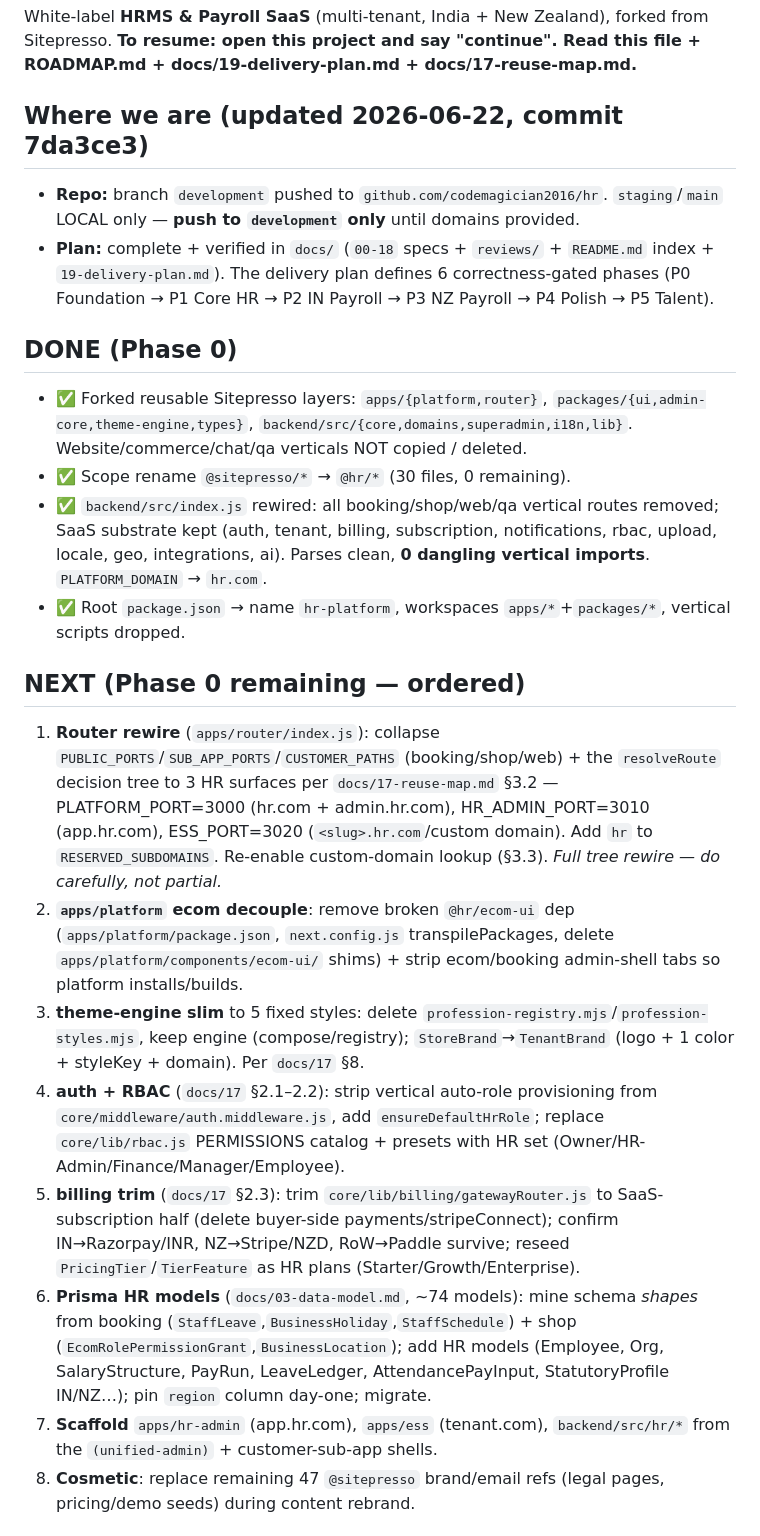
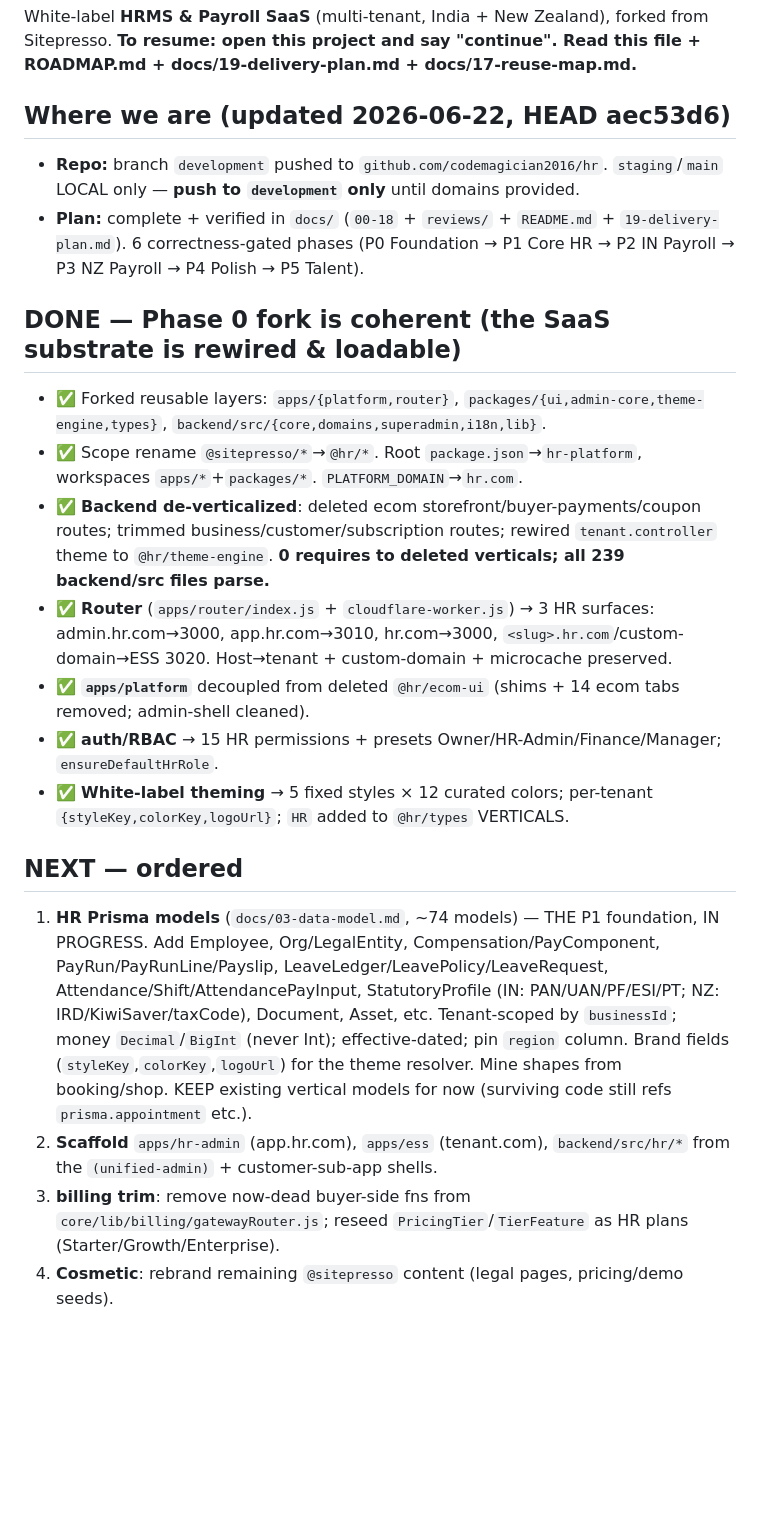
Before and after one commit to codemagician2016/hr, a Markdown page: STATE.md, the part around one of its changes. Rendered like a GitHub page; blank space fills up the shorter version.

Commit message:
docs(state): Phase 0 fork coherent; HR Prisma models in progress
Co-Authored-By: Claude Opus 4.8 (1M context) <noreply@anthropic.com>

```diff
--- a/STATE.md
+++ b/STATE.md
@@ -3,23 +3,22 @@
 White-label **HRMS & Payroll SaaS** (multi-tenant, India + New Zealand), forked from Sitepresso.
 **To resume: open this project and say "continue". Read this file + ROADMAP.md + docs/19-delivery-plan.md + docs/17-reuse-map.md.**
 
-## Where we are (updated 2026-06-22, commit 7da3ce3)
+## Where we are (updated 2026-06-22, HEAD aec53d6)
 - **Repo:** branch `development` pushed to `github.com/codemagician2016/hr`. `staging`/`main` LOCAL only — **push to `development` only** until domains provided.
-- **Plan:** complete + verified in `docs/` (`00-18` specs + `reviews/` + `README.md` index + `19-delivery-plan.md`). The delivery plan defines 6 correctness-gated phases (P0 Foundation → P1 Core HR → P2 IN Payroll → P3 NZ Payroll → P4 Polish → P5 Talent).
+- **Plan:** complete + verified in `docs/` (`00-18` + `reviews/` + `README.md` + `19-delivery-plan.md`). 6 correctness-gated phases (P0 Foundation → P1 Core HR → P2 IN Payroll → P3 NZ Payroll → P4 Polish → P5 Talent).
 
-## DONE (Phase 0)
-- ✅ Forked reusable Sitepresso layers: `apps/{platform,router}`, `packages/{ui,admin-core,theme-engine,types}`, `backend/src/{core,domains,superadmin,i18n,lib}`. Website/commerce/chat/qa verticals NOT copied / deleted.
-- ✅ Scope rename `@sitepresso/*` → `@hr/*` (30 files, 0 remaining).
-- ✅ `backend/src/index.js` rewired: all booking/shop/web/qa vertical routes removed; SaaS substrate kept (auth, tenant, billing, subscription, notifications, rbac, upload, locale, geo, integrations, ai). Parses clean, **0 dangling vertical imports**. `PLATFORM_DOMAIN` → `hr.com`.
-- ✅ Root `package.json` → name `hr-platform`, workspaces `apps/*`+`packages/*`, vertical scripts dropped.
+## DONE — Phase 0 fork is coherent (the SaaS substrate is rewired & loadable)
+- ✅ Forked reusable layers: `apps/{platform,router}`, `packages/{ui,admin-core,theme-engine,types}`, `backend/src/{core,domains,superadmin,i18n,lib}`.
+- ✅ Scope rename `@sitepresso/*`→`@hr/*`. Root `package.json`→`hr-platform`, workspaces `apps/*`+`packages/*`. `PLATFORM_DOMAIN`→`hr.com`.
+- ✅ **Backend de-verticalized**: deleted ecom storefront/buyer-payments/coupon routes; trimmed business/customer/subscription routes; rewired `tenant.controller` theme to `@hr/theme-engine`. **0 requires to deleted verticals; all 239 backend/src files parse.**
+- ✅ **Router** (`apps/router/index.js` + `cloudflare-worker.js`) → 3 HR surfaces: admin.hr.com→3000, app.hr.com→3010, hr.com→3000, `<slug>.hr.com`/custom-domain→ESS 3020. Host→tenant + custom-domain + microcache preserved.
+- ✅ **`apps/platform`** decoupled from deleted `@hr/ecom-ui` (shims + 14 ecom tabs removed; admin-shell cleaned).
+- ✅ **auth/RBAC** → 15 HR permissions + presets Owner/HR-Admin/Finance/Manager; `ensureDefaultHrRole`.
+- ✅ **White-label theming** → 5 fixed styles × 12 curated colors; per-tenant `{styleKey,colorKey,logoUrl}`; `HR` added to `@hr/types` VERTICALS.
 
-## NEXT (Phase 0 remaining — ordered)
-1. **Router rewire** (`apps/router/index.js`): collapse `PUBLIC_PORTS`/`SUB_APP_PORTS`/`CUSTOMER_PATHS` (booking/shop/web) + the `resolveRoute` decision tree to 3 HR surfaces per `docs/17-reuse-map.md` §3.2 — PLATFORM_PORT=3000 (hr.com + admin.hr.com), HR_ADMIN_PORT=3010 (app.hr.com), ESS_PORT=3020 (`<slug>.hr.com`/custom domain). Add `hr` to `RESERVED_SUBDOMAINS`. Re-enable custom-domain lookup (§3.3). *Full tree rewire — do carefully, not partial.*
-2. **`apps/platform` ecom decouple**: remove broken `@hr/ecom-ui` dep (`apps/platform/package.json`, `next.config.js` transpilePackages, delete `apps/platform/components/ecom-ui/` shims) + strip ecom/booking admin-shell tabs so platform installs/builds.
-3. **theme-engine slim** to 5 fixed styles: delete `profession-registry.mjs`/`profession-styles.mjs`, keep engine (compose/registry); `StoreBrand`→`TenantBrand` (logo + 1 color + styleKey + domain). Per `docs/17` §8.
-4. **auth + RBAC** (`docs/17` §2.1–2.2): strip vertical auto-role provisioning from `core/middleware/auth.middleware.js`, add `ensureDefaultHrRole`; replace `core/lib/rbac.js` PERMISSIONS catalog + presets with HR set (Owner/HR-Admin/Finance/Manager/Employee).
-5. **billing trim** (`docs/17` §2.3): trim `core/lib/billing/gatewayRouter.js` to SaaS-subscription half (delete buyer-side payments/stripeConnect); confirm IN→Razorpay/INR, NZ→Stripe/NZD, RoW→Paddle survive; reseed `PricingTier`/`TierFeature` as HR plans (Starter/Growth/Enterprise).
-6. **Prisma HR models** (`docs/03-data-model.md`, ~74 models): mine schema *shapes* from booking (`StaffLeave`,`BusinessHoliday`,`StaffSchedule`) + shop (`EcomRolePermissionGrant`,`BusinessLocation`); add HR models (Employee, Org, SalaryStructure, PayRun, LeaveLedger, AttendancePayInput, StatutoryProfile IN/NZ…); pin `region` column day-one; migrate.
-7. **Scaffold** `apps/hr-admin` (app.hr.com), `apps/ess` (tenant.com), `backend/src/hr/*` from the `(unified-admin)` + customer-sub-app shells.
-8. **Cosmetic**: replace remaining 47 `@sitepresso` brand/email refs (legal pages, pricing/demo seeds) during content rebrand.
+## NEXT — ordered
+1. **HR Prisma models** (`docs/03-data-model.md`, ~74 models) — THE P1 foundation, IN PROGRESS. Add Employee, Org/LegalEntity, Compensation/PayComponent, PayRun/PayRunLine/Payslip, LeaveLedger/LeavePolicy/LeaveRequest, Attendance/Shift/AttendancePayInput, StatutoryProfile (IN: PAN/UAN/PF/ESI/PT; NZ: IRD/KiwiSaver/taxCode), Document, Asset, etc. Tenant-scoped by `businessId`; money `Decimal`/`BigInt` (never Int); effective-dated; pin `region` column. Brand fields (`styleKey`,`colorKey`,`logoUrl`) for the theme resolver. Mine shapes from booking/shop. KEEP existing vertical models for now (surviving code still refs `prisma.appointment` etc.).
+2. **Scaffold** `apps/hr-admin` (app.hr.com), `apps/ess` (tenant.com), `backend/src/hr/*` from the `(unified-admin)` + customer-sub-app shells.
+3. **billing trim**: remove now-dead buyer-side fns from `core/lib/billing/gatewayRouter.js`; reseed `PricingTier`/`TierFeature` as HR plans (Starter/Growth/Enterprise).
+4. **Cosmetic**: rebrand remaining `@sitepresso` content (legal pages, pricing/demo seeds).
 
```
Also changed, not shown: other parts of STATE.md (+12 -5 lines).
